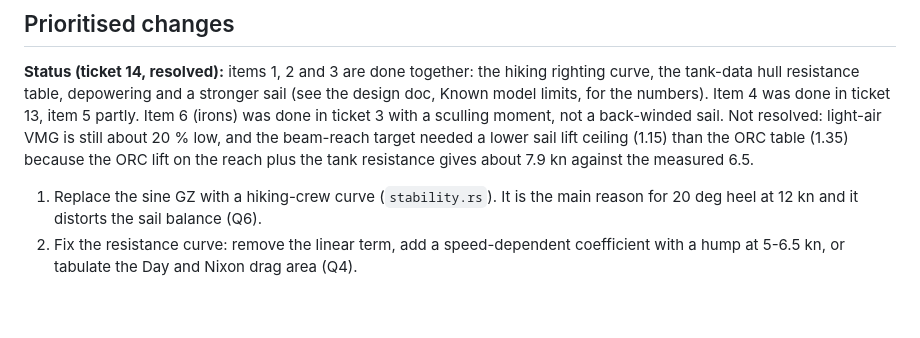
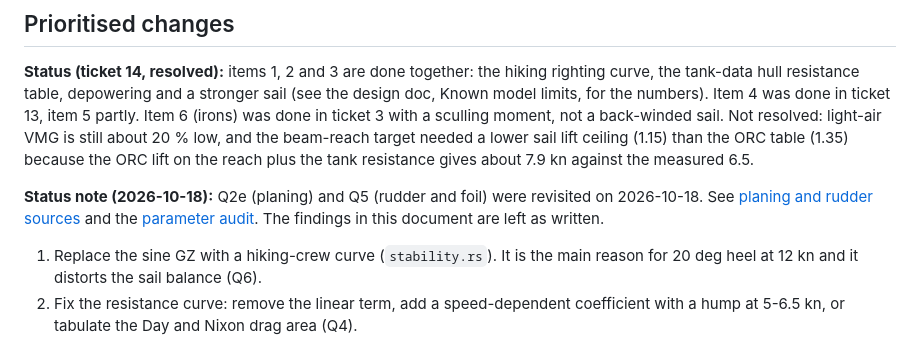
Before and after one commit to 2mazzz/sailinggame, a Markdown page: docs/research/2026-10-14-dinghy-physics-validation.md, the part around the change. Rendered like a GitHub page; blank space fills up the shorter version.

```diff
--- a/docs/research/2026-10-14-dinghy-physics-validation.md
+++ b/docs/research/2026-10-14-dinghy-physics-validation.md
@@ -28,6 +28,8 @@ Sim numbers below were produced with a throwaway probe crate outside the repo (i
 ## Prioritised changes
 
 **Status (ticket 14, resolved):** items 1, 2 and 3 are done together: the hiking righting curve, the tank-data hull resistance table, depowering and a stronger sail (see the design doc, Known model limits, for the numbers). Item 4 was done in ticket 13, item 5 partly. Item 6 (irons) was done in ticket 3 with a sculling moment, not a back-winded sail. Not resolved: light-air VMG is still about 20 % low, and the beam-reach target needed a lower sail lift ceiling (1.15) than the ORC table (1.35) because the ORC lift on the reach plus the tank resistance gives about 7.9 kn against the measured 6.5.
+
+**Status note (2026-10-18):** Q2e (planing) and Q5 (rudder and foil) were revisited on 2026-10-18. See [planing and rudder sources](2026-10-18-planing-and-rudder-sources.md) and the [parameter audit](2026-10-18-parameter-audit.md). The findings in this document are left as written.
 
 1. Replace the sine GZ with a hiking-crew curve (`stability.rs`). It is the main reason for 20 deg heel at 12 kn and it distorts the sail balance (Q6).
 2. Fix the resistance curve: remove the linear term, add a speed-dependent coefficient with a hump at 5-6.5 kn, or tabulate the Day and Nixon drag area (Q4).
```
Also changed, not shown: README.md (+5 -3 lines), docs/plans/2026-10-14-dinghy-sim-design.md (+5 -3 lines).
